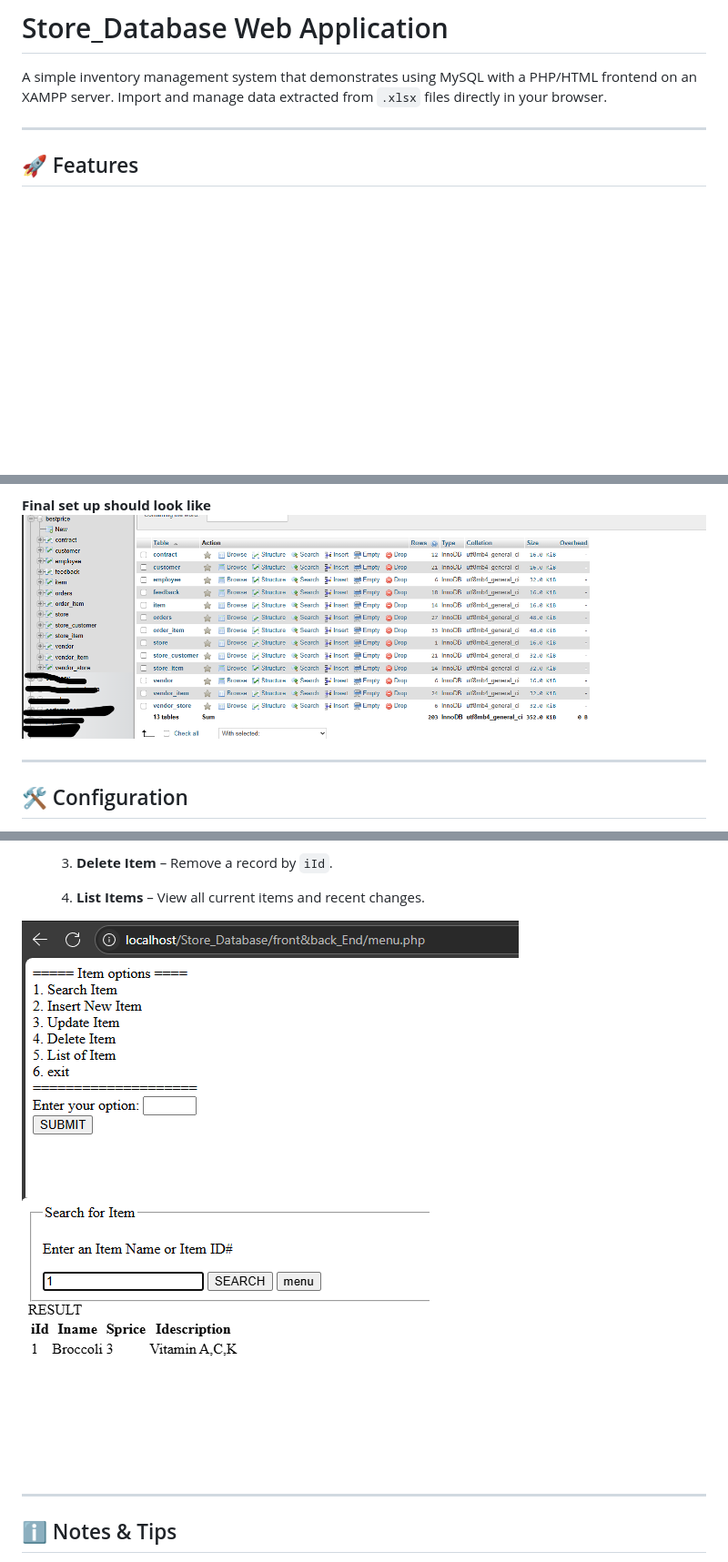
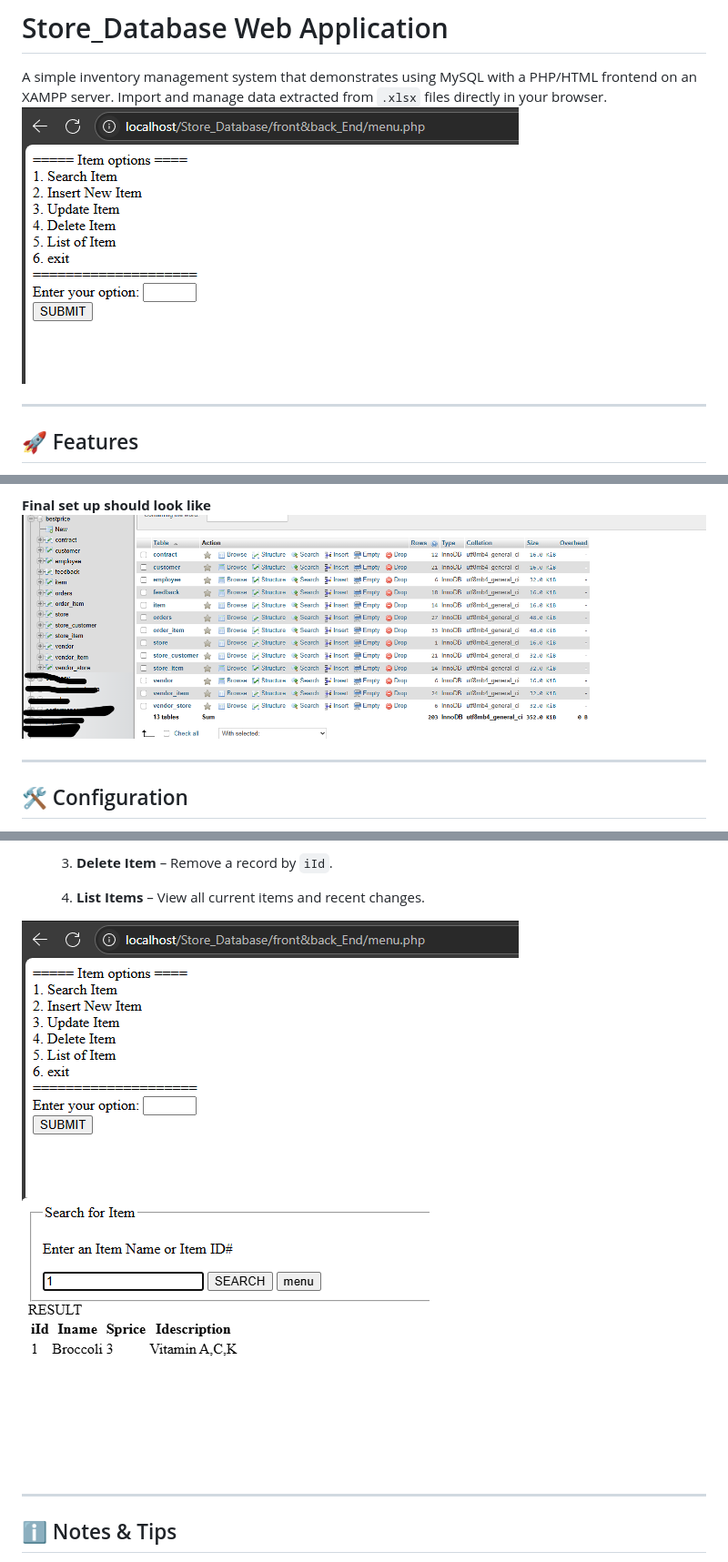
Before and after one commit to WilmerSoriano/Store_Database, a Markdown page: README.md, 3 parts joined by grey strips. Shown: that part at 91% size. Drawn GitHub-style; blank space fills up the shorter version.

Commit message:
images reorganized to correct folder

```diff
--- a/README.md
+++ b/README.md
@@ -1,6 +1,7 @@
 # Store\_Database Web Application
 
 A simple inventory management system that demonstrates using MySQL with a PHP/HTML frontend on an XAMPP server. Import and manage data extracted from `.xlsx` files directly in your browser.
+![the main menu](/assets/mainMenu.png)
 
 ---
 
@@ -35,7 +36,7 @@ A simple inventory management system that demonstrates using MySQL with a PHP/HT
       (This just make searching new item easier when using ID)
 
 **Final set up should look like**
-![How it look like at the end](FinalSetUp.png)
+![How it look like at the end](/assets/FinalSetUp.png)
 
 ---
 
@@ -80,8 +81,8 @@ A simple inventory management system that demonstrates using MySQL with a PHP/HT
    3. **Delete Item** – Remove a record by `iId`.
    4. **List Items** – View all current items and recent changes.
 
-![the main menu](mainMenu.png)
-![Search Item view](searchItem.png)
+![the main menu](/assets/mainMenu.png)
+![Search Item view](/assets/searchItem.png)
 
 ---
 
```
Also changed, not shown: assets/FinalSetUp.png (renamed from FinalSetUp.png), assets/mainMenu.png (renamed from mainMenu.png), assets/searchItem.png (renamed from searchItem.png).
